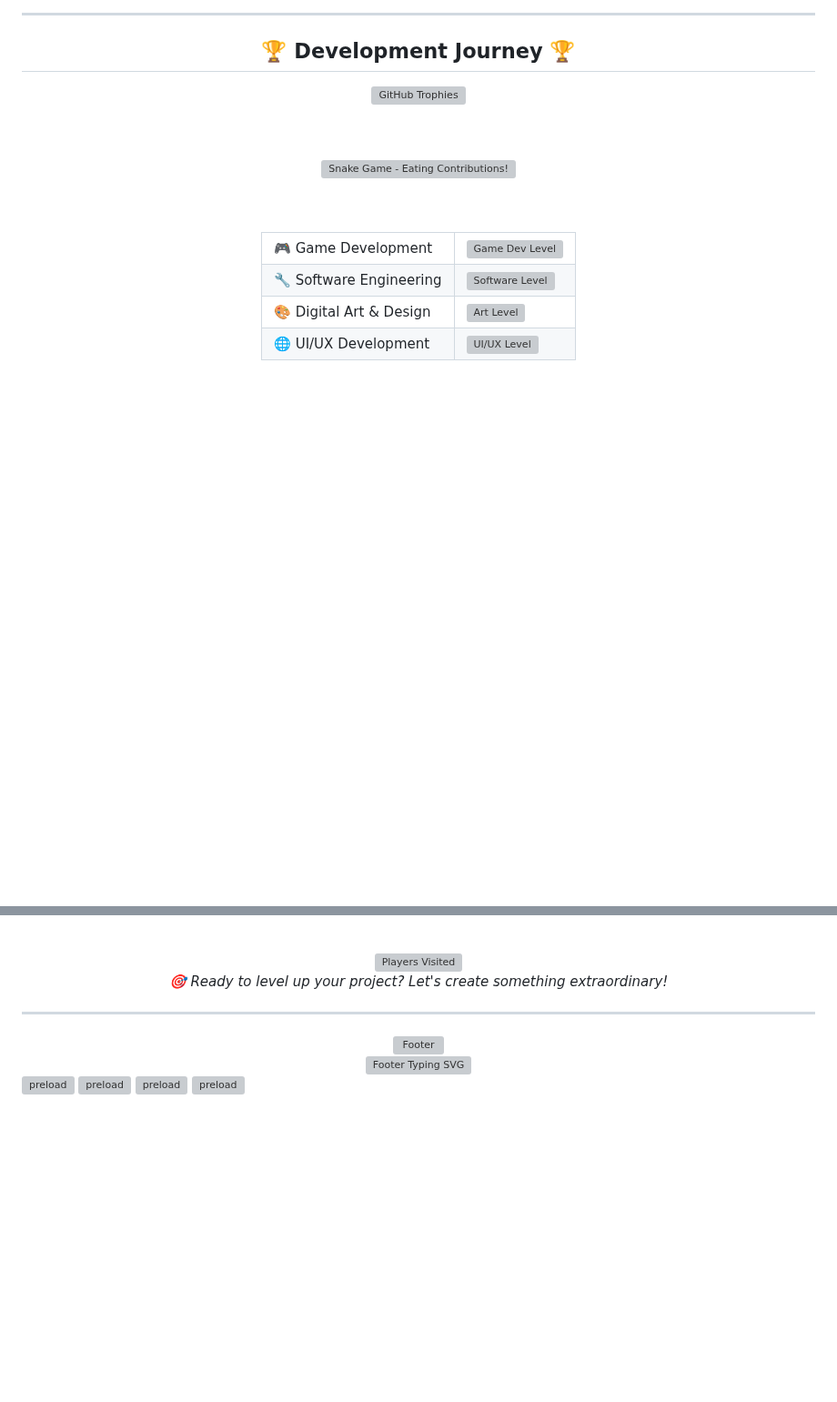
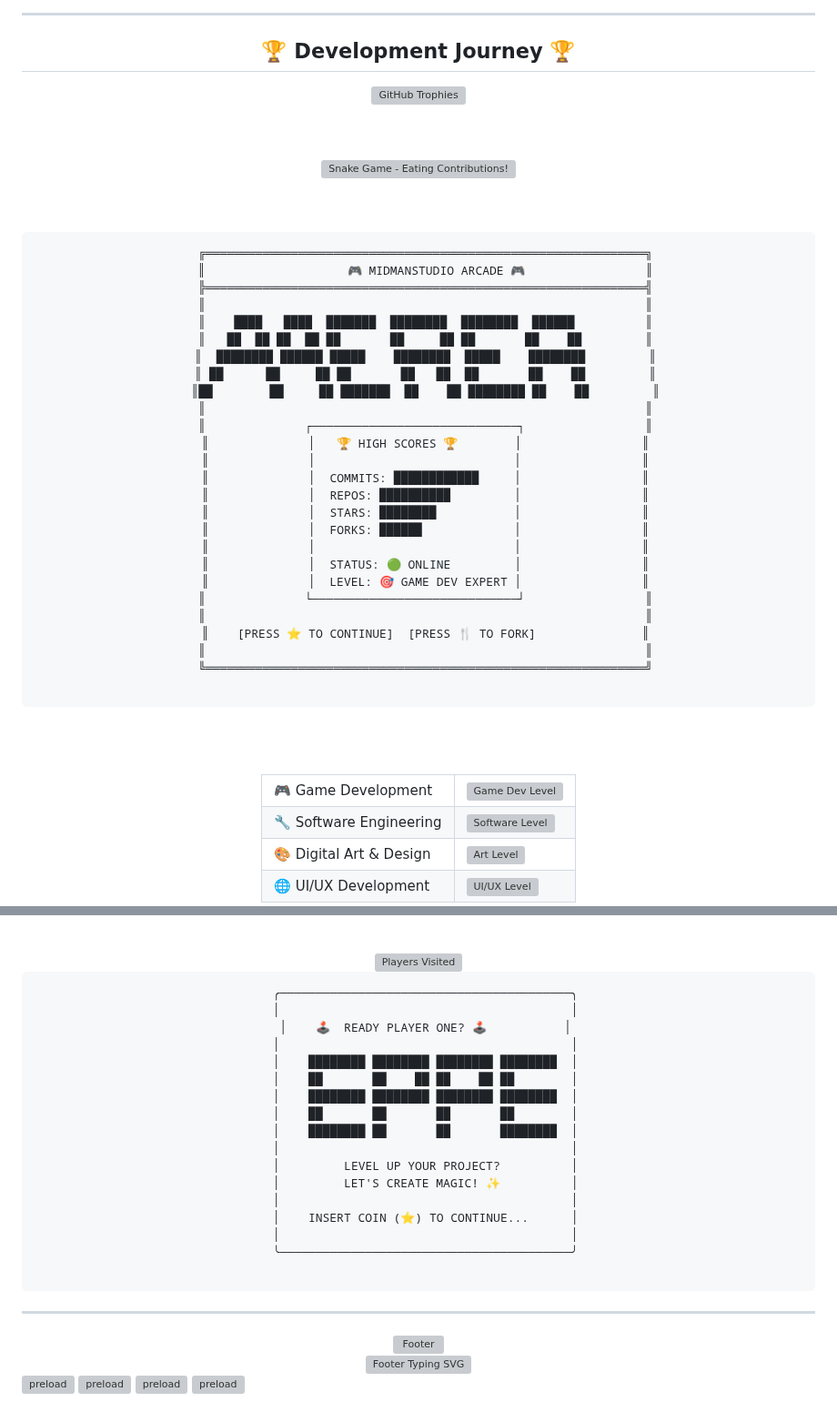
Before and after one commit to Mid-D-Man/Mid-D-Man.github.io, a Markdown page: README.md, 2 parts joined by grey strips. Shown at 91% size. GitHub-like rendering; blank space fills up the shorter version; grey boxes are pictures that could not be loaded.

Commit message:
Update README.md
try

```diff
--- a/README.md
+++ b/README.md
@@ -163,6 +163,37 @@
 
   <br><br>
 
+  <!-- ASCII Game Console -->
+  <pre>
+  ╔══════════════════════════════════════════════════════════════╗
+  ║                    🎮 MIDMANSTUDIO ARCADE 🎮                 ║
+  ╠══════════════════════════════════════════════════════════════╣
+  ║                                                              ║
+  ║    ████   ████  ███████  ████████  ████████  ██████          ║
+  ║   ██  ██ ██  ██ ██       ██     ██ ██       ██    ██         ║
+  ║  ████████ ██████ █████    ████████  █████    ████████         ║
+  ║ ██      ██     ██ ██       ██   ██  ██       ██    ██         ║
+  ║██        ██     ██ ███████  ██    ██ ████████ ██    ██         ║
+  ║                                                              ║
+  ║              ┌─────────────────────────────┐                 ║
+  ║              │   🏆 HIGH SCORES 🏆        │                 ║
+  ║              │                            │                 ║
+  ║              │  COMMITS: ████████████     │                 ║
+  ║              │  REPOS: ██████████         │                 ║
+  ║              │  STARS: ████████           │                 ║
+  ║              │  FORKS: ██████             │                 ║
+  ║              │                            │                 ║
+  ║              │  STATUS: 🟢 ONLINE         │                 ║
+  ║              │  LEVEL: 🎯 GAME DEV EXPERT │                 ║
+  ║              └─────────────────────────────┘                 ║
+  ║                                                              ║
+  ║    [PRESS ⭐ TO CONTINUE]  [PRESS 🍴 TO FORK]               ║
+  ║                                                              ║
+  ╚══════════════════════════════════════════════════════════════╝
+  </pre>
+
+  <br><br>
+
   <!-- Custom game-style progress bars -->
   <table align="center">
     <tr>
@@ -228,5 +271,24 @@
   <img src="https://visitcount.itsvg.in/api?id=mid-d-man&icon=5&color=12" alt="Players Visited" />
-  <p><em>🎯 Ready to level up your project? Let's create something extraordinary!</em></p>
+
+  <!-- ASCII Game Over Screen -->
+  <pre>
+  ╭─────────────────────────────────────────╮
+  │                                         │
+  │    🕹️  READY PLAYER ONE? 🕹️           │
+  │                                         │
+  │    ████████ ████████ ████████ ████████  │
+  │    ██       ██    ██ ██    ██ ██        │
+  │    ████████ ████████ ████████ ████████  │
+  │    ██       ██       ██       ██        │
+  │    ████████ ██       ██       ████████  │
+  │                                         │
+  │         LEVEL UP YOUR PROJECT?          │
+  │         LET'S CREATE MAGIC! ✨          │
+  │                                         │
+  │    INSERT COIN (⭐) TO CONTINUE...      │
+  │                                         │
+  ╰─────────────────────────────────────────╯
+  </pre>
 
 </div>
 
```
Also changed, not shown: other parts of README.md (+18 -6 lines).
